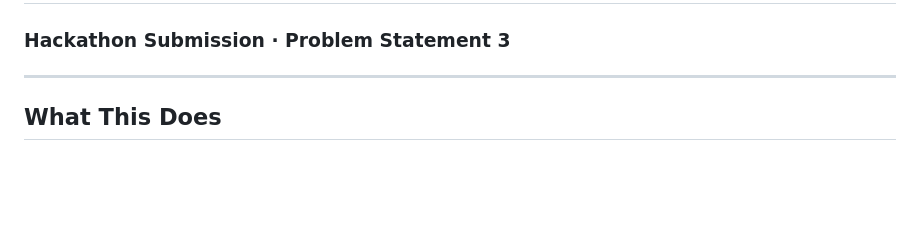
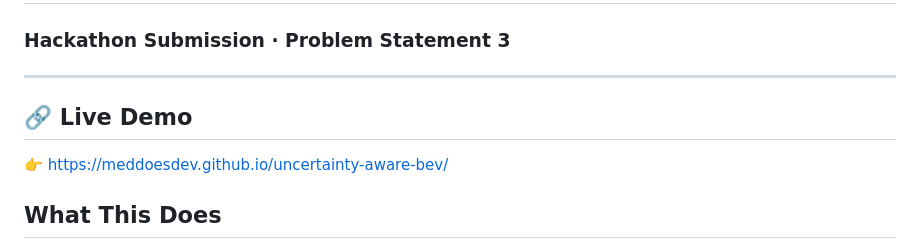
Before and after one commit to meddoesdev/uncertainty-aware-bev, a Markdown page: README.md, the part around the change. GitHub-like rendering; blank space fills up the shorter version.

```diff
--- a/README.md
+++ b/README.md
@@ -2,6 +2,9 @@
 ### Hackathon Submission · Problem Statement 3
 
 ---
+
+## 🔗 Live Demo
+👉 https://meddoesdev.github.io/uncertainty-aware-bev/
 
 ## What This Does
 
```
